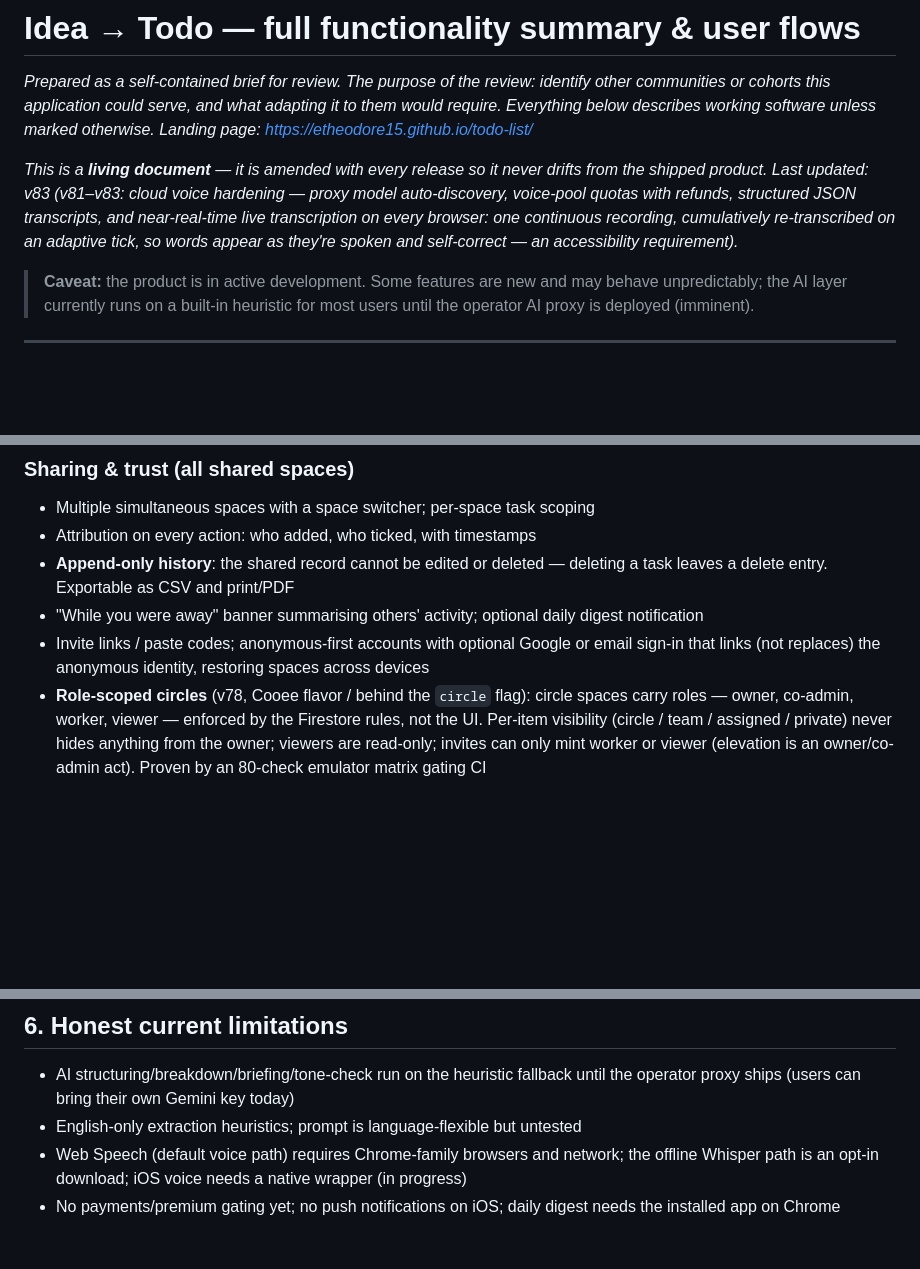
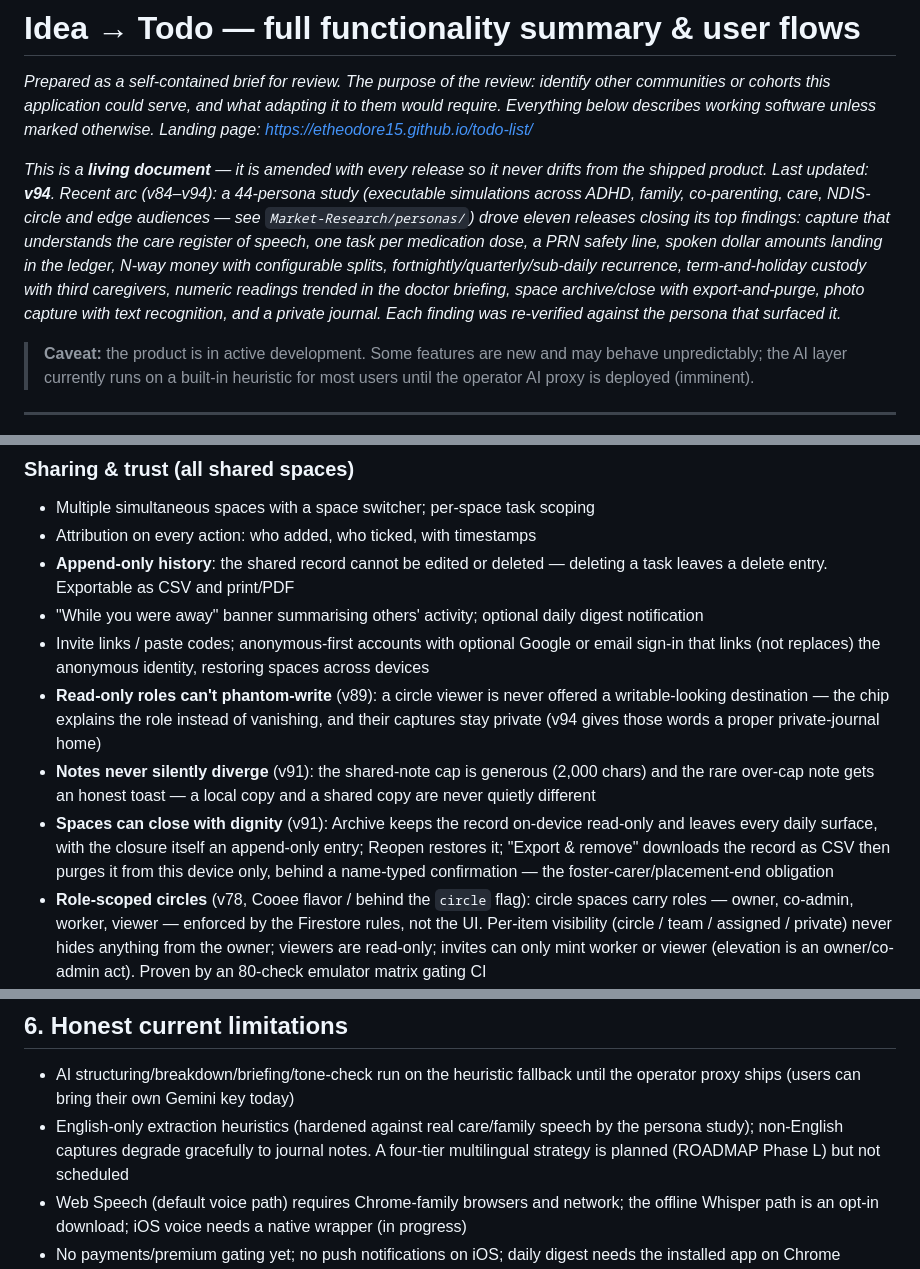
Before and after one commit to etheodore15/todo-list, a Markdown page: FUNCTIONALITY.md, 3 parts joined by grey strips. Rendered like a GitHub page; blank space fills up the shorter version.

```diff
--- a/FUNCTIONALITY.md
+++ b/FUNCTIONALITY.md
@@ -6,12 +6,17 @@ to them would require. Everything below describes working software unless marked
 otherwise. Landing page: https://etheodore15.github.io/todo-list/*
 
 *This is a **living document** — it is amended with every release so it never
-drifts from the shipped product. Last updated: v83 (v81–v83: cloud voice
-hardening — proxy model auto-discovery, voice-pool quotas with refunds,
-structured JSON transcripts, and near-real-time live transcription on every
-browser: one continuous recording, cumulatively re-transcribed on an
-adaptive tick, so words appear as they're spoken and self-correct — an
-accessibility requirement).*
+drifts from the shipped product. Last updated: **v94**. Recent arc (v84–v94):
+a 44-persona study (executable simulations across ADHD, family, co-parenting,
+care, NDIS-circle and edge audiences — see `Market-Research/personas/`) drove
+eleven releases closing its top findings: capture that understands the care
+register of speech, one task per medication dose, a PRN safety line, spoken
+dollar amounts landing in the ledger, N-way money with configurable splits,
+fortnightly/quarterly/sub-daily recurrence, term-and-holiday custody with
+third caregivers, numeric readings trended in the doctor briefing, space
+archive/close with export-and-purge, photo capture with text recognition,
+and a private journal. Each finding was re-verified against the persona that
+surfaced it.*
 
 > **Caveat:** the product is in active development. Some features are new and may
 > behave unpredictably; the AI layer currently runs on a built-in heuristic for
@@ -143,6 +176,18 @@ back (Journal)**. Three sections:
 - Invite links / paste codes; anonymous-first accounts with optional Google or
   email sign-in that links (not replaces) the anonymous identity, restoring
   spaces across devices
+- **Read-only roles can't phantom-write** (v89): a circle viewer is never
+  offered a writable-looking destination — the chip explains the role instead
+  of vanishing, and their captures stay private (v94 gives those words a
+  proper private-journal home)
+- **Notes never silently diverge** (v91): the shared-note cap is generous
+  (2,000 chars) and the rare over-cap note gets an honest toast — a local
+  copy and a shared copy are never quietly different
+- **Spaces can close with dignity** (v91): Archive keeps the record on-device
+  read-only and leaves every daily surface, with the closure itself an
+  append-only entry; Reopen restores it; "Export & remove" downloads the
+  record as CSV then purges it from this device only, behind a name-typed
+  confirmation — the foster-carer/placement-end obligation
 - **Role-scoped circles** (v78, Cooee flavor / behind the `circle` flag):
   circle spaces carry roles — owner, co-admin, worker, viewer — enforced by
   the Firestore rules, not the UI. Per-item visibility (circle / team /
@@ -276,7 +342,10 @@ This is the part that matters for "where else could this apply":
 
 - AI structuring/breakdown/briefing/tone-check run on the heuristic fallback
   until the operator proxy ships (users can bring their own Gemini key today)
-- English-only extraction heuristics; prompt is language-flexible but untested
+- English-only extraction heuristics (hardened against real care/family
+  speech by the persona study); non-English captures degrade gracefully to
+  journal notes. A four-tier multilingual strategy is planned (ROADMAP
+  Phase L) but not scheduled
 - Web Speech (default voice path) requires Chrome-family browsers and network;
   the offline Whisper path is an opt-in download; iOS voice needs a native
   wrapper (in progress)
```
Also changed, not shown: other parts of FUNCTIONALITY.md (+55 -6 lines).
